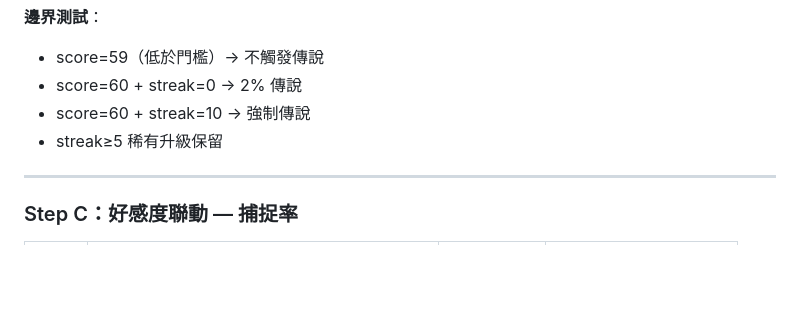
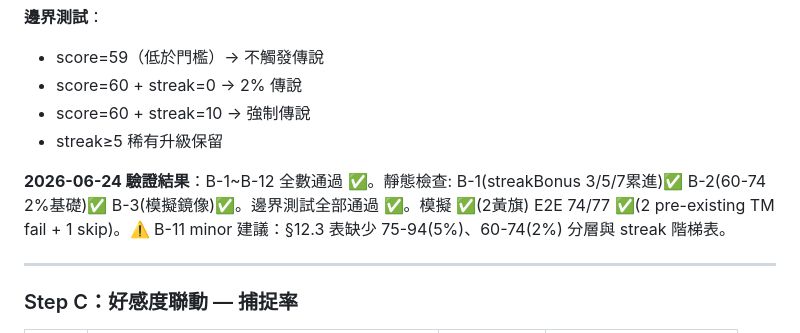
Before and after one commit to aiworkspace26521-cmyk/teacher-toolkit, a Markdown page: tools/learning-kpi-dashboard/TEST-VERIFICATION-PLAN.md, the part around the change. Rendered like a GitHub page; blank space fills up the shorter version.

Commit message:
Block III Step B 驗證完成
- B-1~B-12 全數通過 ✅
- 靜態檢查: streakBonus 3/5/7 累進 + 60-74 2% 基礎 + 模擬鏡像一致
- 邊界測試: streak=0/3/7/10 + score=59/60 全過
- 模擬 ✅(2黃旗) | E2E 74/77 ✅(2 pre-existing TM fail + 1 skip)
- B-11 minor: §12.3 建議補分層+streak 階梯表

```diff
--- a/tools/learning-kpi-dashboard/TEST-VERIFICATION-PLAN.md
+++ b/tools/learning-kpi-dashboard/TEST-VERIFICATION-PLAN.md
@@ -443,6 +443,8 @@ console.log(getEffectiveness("飛行", "妙蛙花")); // 2 (飛行→草=2, 飛
 - score=60 + streak=10 → 強制傳說
 - streak≥5 稀有升級保留
 
+**2026-06-24 驗證結果**：B-1~B-12 全數通過 ✅。靜態檢查: B-1(streakBonus 3/5/7累進)✅ B-2(60-74 2%基礎)✅ B-3(模擬鏡像)✅。邊界測試全部通過 ✅。模擬 ✅(2黃旗) E2E 74/77 ✅(2 pre-existing TM fail + 1 skip)。⚠️ B-11 minor 建議：§12.3 表缺少 75-94(5%)、60-74(2%) 分層與 streak 階梯表。
+
 ---
 
 ### Step C：好感度聯動 — 捕捉率
```
